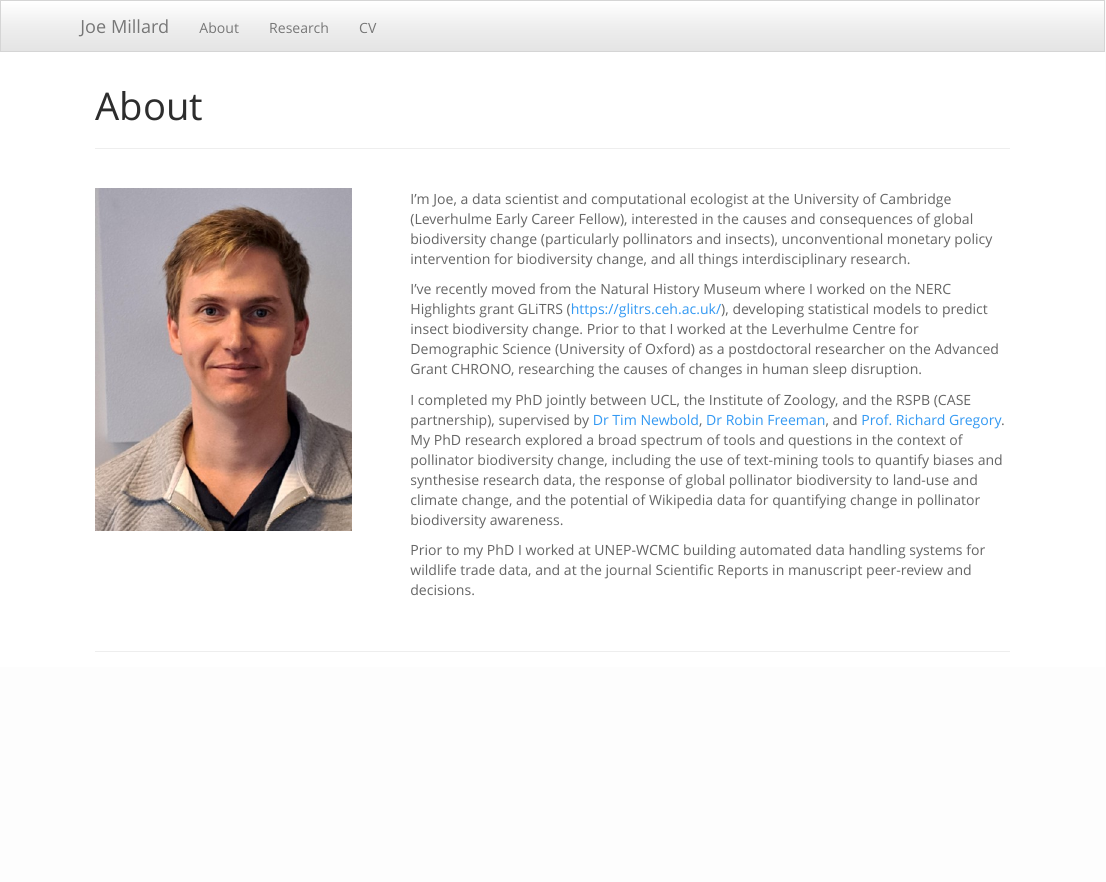
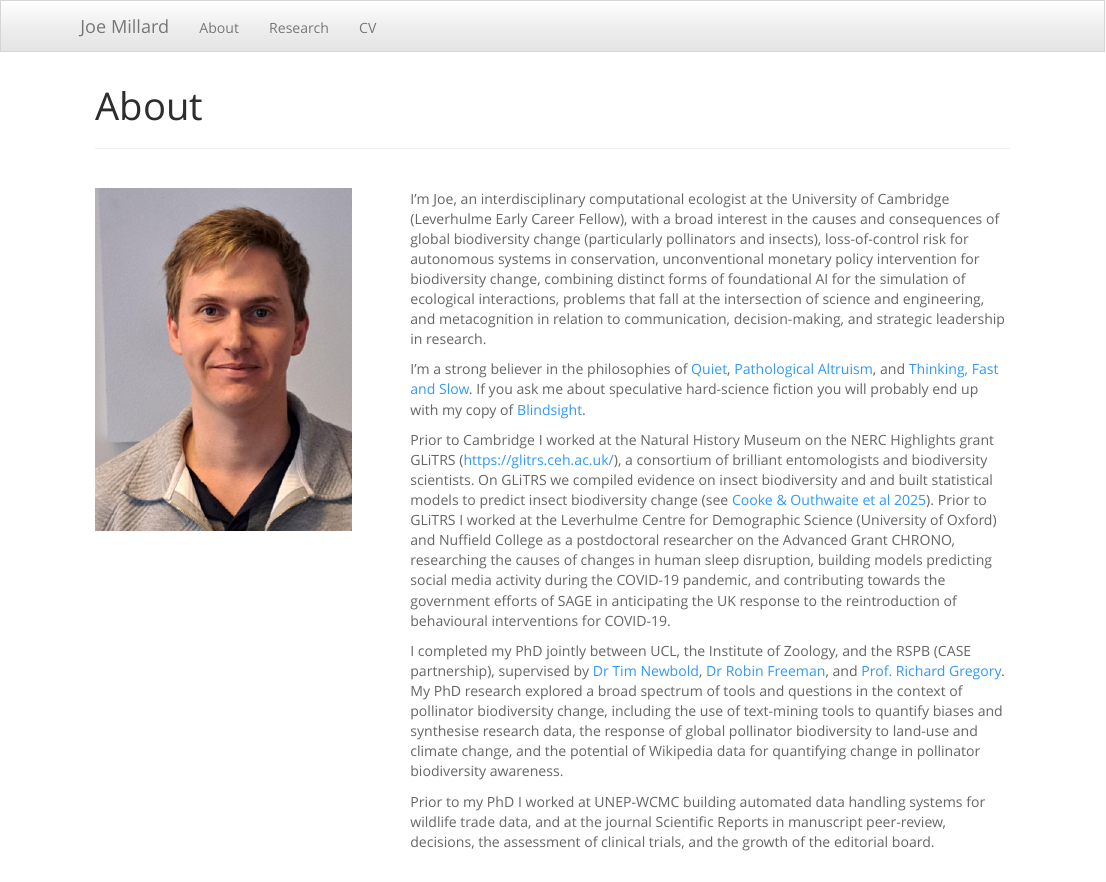
Before and after one commit to Joemillard/joemillard.github.io, an R Markdown document (index.Rmd): the page in a window 1100 px wide, from its top. Rendered offline with R 4.5, knitr and Pandoc, with nearby package versions.

Commit message:
updated main page
updated main page

```diff
--- a/index.Rmd
+++ b/index.Rmd
@@ -11,12 +11,14 @@ title: "About"
 </div>
 
 <div class = "col-6 col-sm-8">
-I’m Joe, a data scientist and computational ecologist at the University of Cambridge (Leverhulme Early Career Fellow), interested in the causes and consequences of global biodiversity change (particularly pollinators and insects), unconventional monetary policy intervention for biodiversity change, and all things interdisciplinary research.
+I’m Joe, an interdisciplinary computational ecologist at the University of Cambridge (Leverhulme Early Career Fellow), with a broad interest in the causes and consequences of global biodiversity change (particularly pollinators and insects), loss-of-control risk for autonomous systems in conservation, unconventional monetary policy intervention for biodiversity change, combining distinct forms of foundational AI for the simulation of ecological interactions, problems that fall at the intersection of science and engineering, and metacognition in relation to communication, decision-making, and strategic leadership in research.
 
-I've recently moved from the Natural History Museum where I worked on the NERC Highlights grant GLiTRS (https://glitrs.ceh.ac.uk/), developing statistical models to predict insect biodiversity change. Prior to that I worked at the Leverhulme Centre for Demographic Science (University of Oxford) as a postdoctoral researcher on the Advanced Grant CHRONO, researching the causes of changes in human sleep disruption.
+I'm a strong believer in the philosophies of [Quiet](https://en.wikipedia.org/wiki/Quiet:_The_Power_of_Introverts_in_a_World_That_Can%27t_Stop_Talking), [Pathological Altruism](https://en.wikipedia.org/wiki/Pathological_Altruism), and [Thinking, Fast and Slow](https://en.wikipedia.org/wiki/Thinking,_Fast_and_Slow). If you ask me about speculative hard-science fiction you will probably end up with my copy of [Blindsight](https://en.wikipedia.org/wiki/Blindsight_(Watts_novel)).
 
-I completed my PhD jointly between UCL, the Institute of Zoology, and the RSPB (CASE partnership), supervised by [Dr Tim Newbold](https://timnewbold.github.io/), [Dr Robin Freeman](https://www.zsl.org/science/users/robin-freeman), and [Prof. Richard Gregory](https://www.rspb.org.uk/our-work/conservation/centre-for-conservation-science/our-team/richard-gregory/). My PhD research explored a broad spectrum of tools and questions in the context of pollinator biodiversity change, including the use of text-mining tools to quantify  biases and synthesise research data, the response of global pollinator biodiversity to land-use and climate change, and the potential of Wikipedia data for quantifying change in pollinator biodiversity awareness.
+Prior to Cambridge I worked at the Natural History Museum on the NERC Highlights grant GLiTRS (https://glitrs.ceh.ac.uk/), a consortium of brilliant entomologists and biodiversity scientists. On GLiTRS we compiled evidence on insect biodiversity and and built statistical models to predict insect biodiversity change (see [Cooke & Outhwaite et al 2025](https://doi.org/10.1126/science.adq2110)). Prior to GLiTRS I worked at the Leverhulme Centre for Demographic Science (University of Oxford) and Nuffield College as a postdoctoral researcher on the Advanced Grant CHRONO, researching the causes of changes in human sleep disruption, building models predicting social media activity during the COVID-19 pandemic, and contributing towards the government efforts of SAGE in anticipating the UK response to the reintroduction of behavioural interventions for COVID-19.
 
-Prior to my PhD I worked at UNEP-WCMC building automated data handling systems for wildlife trade data, and at the journal Scientific Reports in manuscript peer-review and decisions.
+I completed my PhD jointly between UCL, the Institute of Zoology, and the RSPB (CASE partnership), supervised by [Dr Tim Newbold](https://timnewbold.github.io/), [Dr Robin Freeman](https://www.zsl.org/science/users/robin-freeman), and [Prof. Richard Gregory](https://profiles.ucl.ac.uk/60259-richard-gregory). My PhD research explored a broad spectrum of tools and questions in the context of pollinator biodiversity change, including the use of text-mining tools to quantify  biases and synthesise research data, the response of global pollinator biodiversity to land-use and climate change, and the potential of Wikipedia data for quantifying change in pollinator biodiversity awareness.
+
+Prior to my PhD I worked at UNEP-WCMC building automated data handling systems for wildlife trade data, and at the journal Scientific Reports in manuscript peer-review, decisions, the assessment of clinical trials, and the growth of the editorial board.
 </div>
 </div>
```
Also changed, not shown: research.Rmd (+1 -1 lines), 2 other files.
